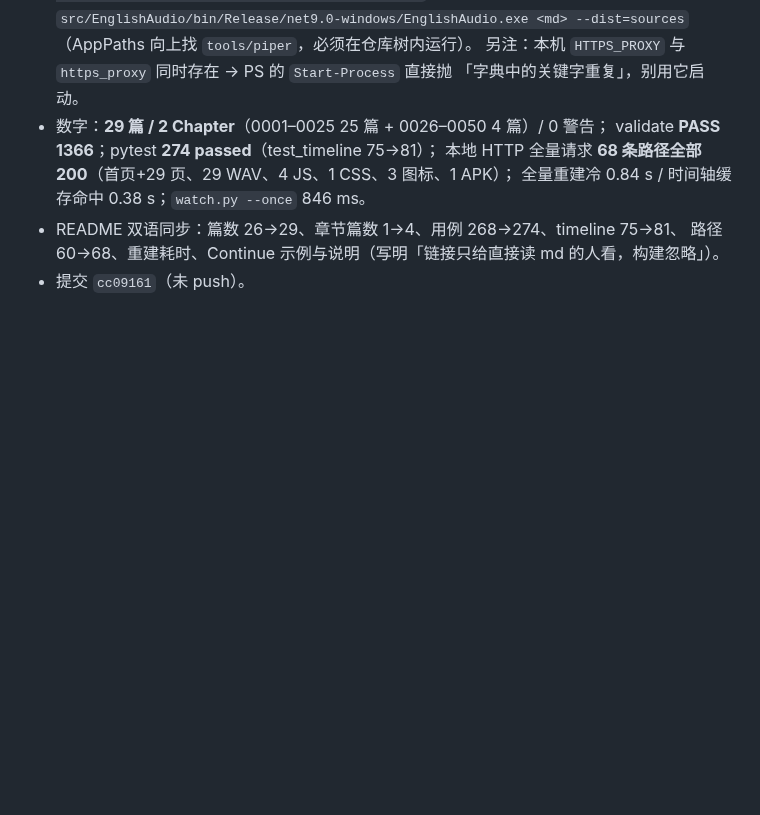
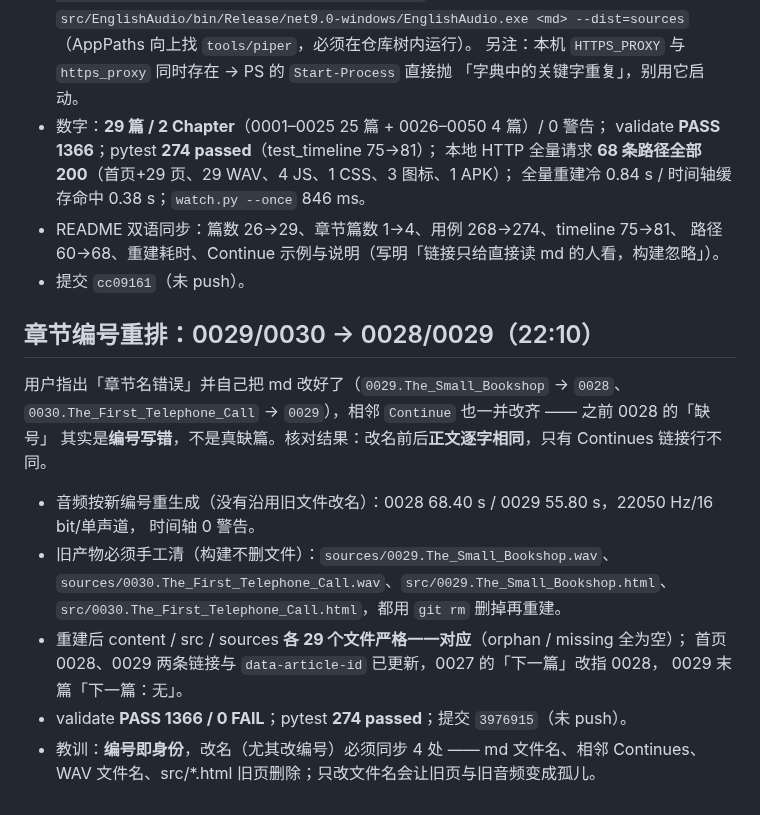
Before and after one commit to zc110747/DailyLingo, a Markdown page: .workbuddy/memory/2026-10-20.md, the part around the change. Drawn GitHub-style; blank space fills up the shorter version.

Commit message:
docs(memory): 记录 0028/0029 编号重排与改编号的四处同步

```diff
--- a/.workbuddy/memory/2026-10-20.md
+++ b/.workbuddy/memory/2026-10-20.md
@@ -87,3 +87,21 @@
 - README 双语同步：篇数 26→29、章节篇数 1→4、用例 268→274、timeline 75→81、
   路径 60→68、重建耗时、Continue 示例与说明（写明「链接只给直接读 md 的人看，构建忽略」）。
 - 提交 `cc09161`（未 push）。
+
+## 章节编号重排：0029/0030 → 0028/0029（22:10）
+
+用户指出「章节名错误」并自己把 md 改好了（`0029.The_Small_Bookshop` → `0028`、
+`0030.The_First_Telephone_Call` → `0029`），相邻 `Continue` 也一并改齐 —— 之前 0028 的「缺号」
+其实是**编号写错**，不是真缺篇。核对结果：改名前后**正文逐字相同**，只有 Continues 链接行不同。
+
+- 音频按新编号重生成（没有沿用旧文件改名）：0028 68.40 s / 0029 55.80 s，22050 Hz/16 bit/单声道，
+  时间轴 0 警告。
+- 旧产物必须手工清（构建不删文件）：`sources/0029.The_Small_Bookshop.wav`、
+  `sources/0030.The_First_Telephone_Call.wav`、`src/0029.The_Small_Bookshop.html`、
+  `src/0030.The_First_Telephone_Call.html`，都用 `git rm` 删掉再重建。
+- 重建后 content / src / sources **各 29 个文件严格一一对应**（orphan / missing 全为空）；
+  首页 0028、0029 两条链接与 `data-article-id` 已更新，0027 的「下一篇」改指 0028，
+  0029 末篇「下一篇：无」。
+- validate **PASS 1366 / 0 FAIL**；pytest **274 passed**；提交 `3976915`（未 push）。
+- 教训：**编号即身份**，改名（尤其改编号）必须同步 4 处 —— md 文件名、相邻 Continues、
+  WAV 文件名、src/*.html 旧页删除；只改文件名会让旧页与旧音频变成孤儿。
```
Also changed, not shown: .workbuddy/memory/MEMORY.md (+3 -1 lines).
